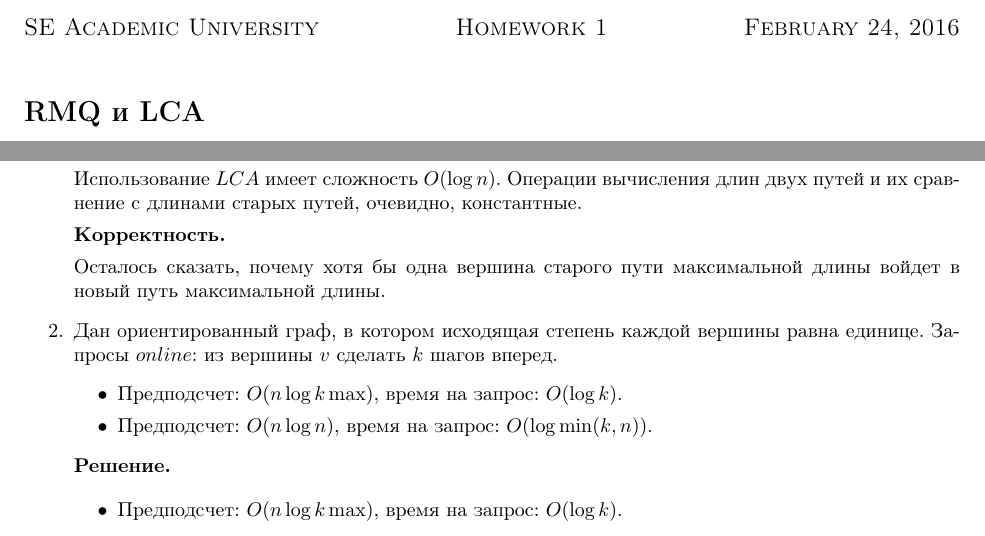
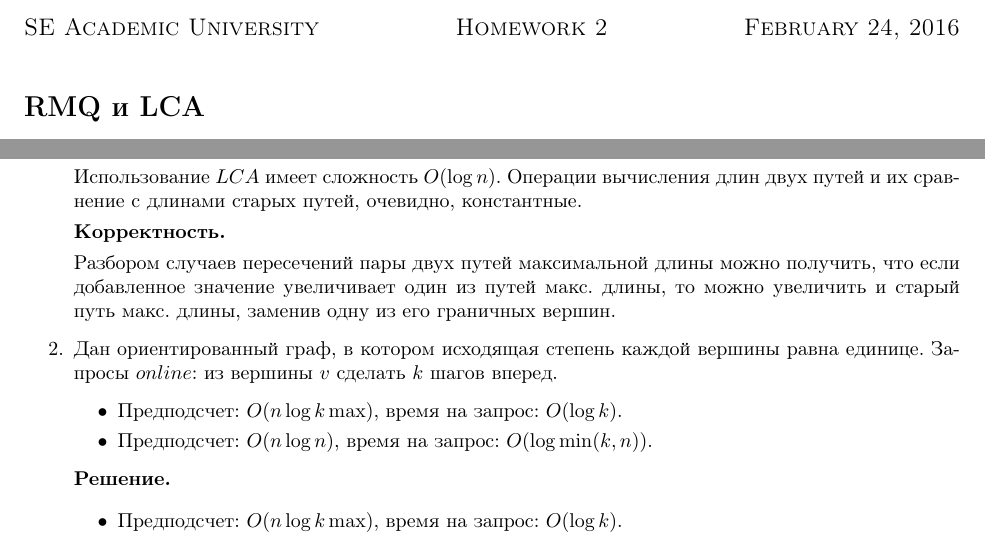
Before and after one commit to bibaev/algo-spring, a LaTeX document (ha/Report.tex, which reads ha/ha/ha2.tex): two parts of page 1 of 3, joined at a grey line, cut so that both start at the same text. Compiled offline with pdfLaTeX.

Commit message:
Small fix for task 1.

```diff
--- a/ha/Report.tex
+++ b/ha/Report.tex
@@ -15,7 +15,7 @@
 \usepackage{euscript}	 % Шрифт Евклид
 \usepackage{mathrsfs} % Красивый матшрифт
 \ExamClass{SE Academic University}
-\ExamName{Homework 1}
+\ExamName{Homework 2}
 \ExamHead{\today}
 
 %% Шрифты
--- a/ha/ha/ha2.tex
+++ b/ha/ha/ha2.tex
@@ -44,8 +44,9 @@
 
 	\textbf{Корректность.}
 
-	Осталось сказать, почему хотя бы одна вершина старого пути максимальной длины войдет в
-	новый путь максимальной длины.
+	Разбором случаев пересечений пары двух путей максимальной длины можно получить, что если
+	добавленное значение увеличивает один из путей макс. длины, то можно увеличить и старый путь макс.
+	длины, заменив одну из его граничных вершин.
 
 	\item Дан ориентированный граф, в котором исходящая степень каждой вершины равна единице.
 	Запросы $online$: из вершины $v$ сделать $k$ шагов вперед.
```
